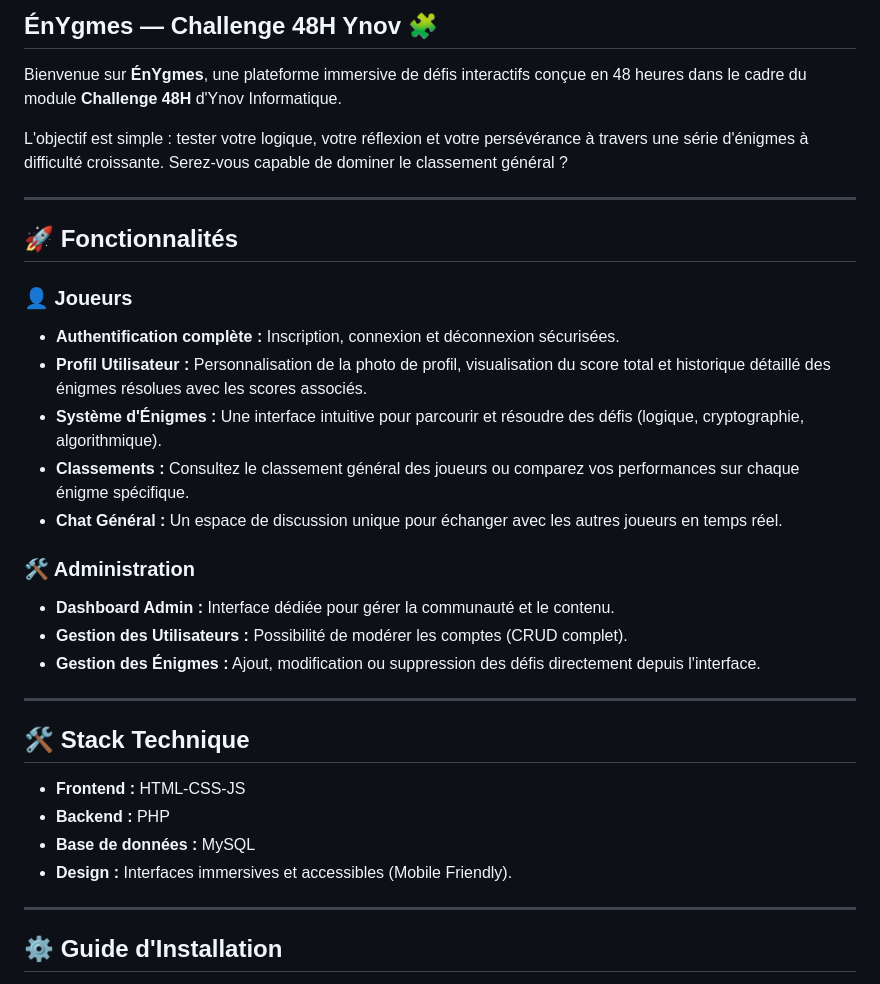
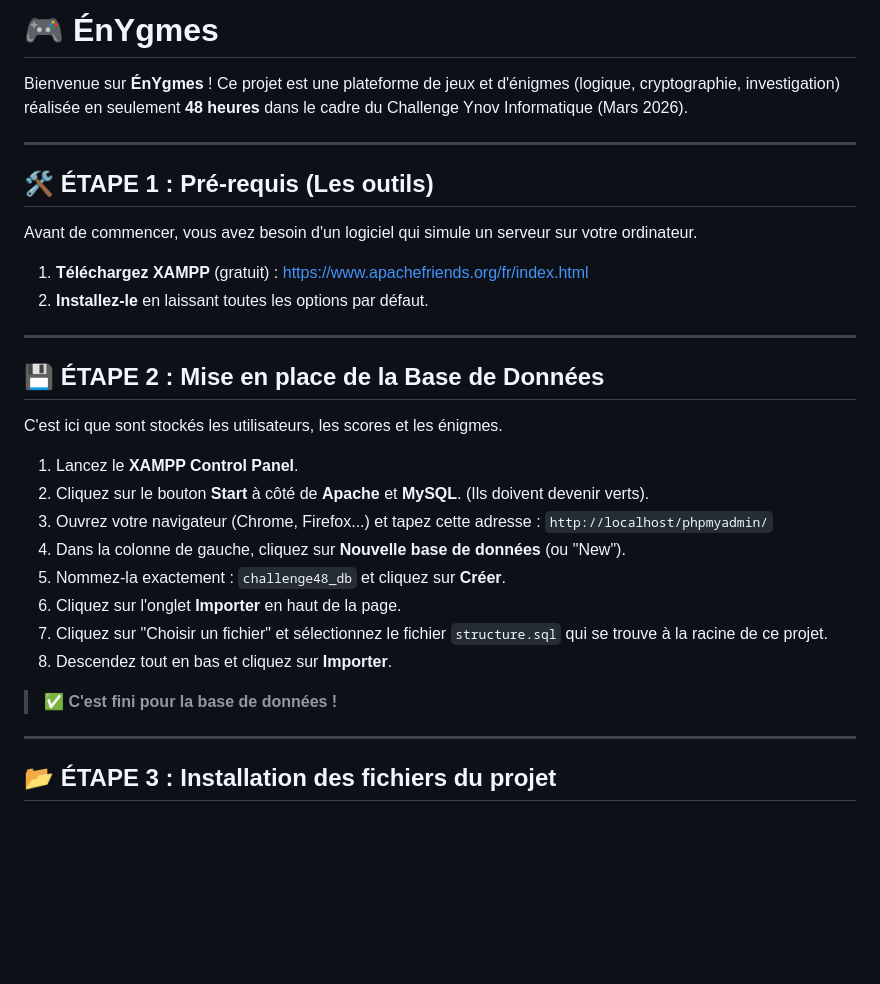
Before and after one commit to LouLFBV/Challenge-48h-2026, a Markdown page: README.md, the part around one of its changes. GitHub-like rendering; blank space fills up the shorter version.

Commit message:
Revise README for clarity and additional details
Updated the README to enhance project description and installation steps.

```diff
--- a/README.md
+++ b/README.md
@@ -1,35 +1,33 @@
-## ÉnYgmes — Challenge 48H Ynov 🧩
+# 🎮 ÉnYgmes
 
-Bienvenue sur **ÉnYgmes**, une plateforme immersive de défis interactifs conçue en 48 heures dans le cadre du module **Challenge 48H** d'Ynov Informatique.
-
-L'objectif est simple : tester votre logique, votre réflexion et votre persévérance à travers une série d'énigmes à difficulté croissante. Serez-vous capable de dominer le classement général ?
+Bienvenue sur **ÉnYgmes** ! Ce projet est une plateforme de jeux et d'énigmes (logique, cryptographie, investigation) réalisée en seulement **48 heures** dans le cadre du Challenge Ynov Informatique (Mars 2026).
 
 ---
 
-## 🚀 Fonctionnalités
+## 🛠️ ÉTAPE 1 : Pré-requis (Les outils)
 
-### 👤 Joueurs
-*   **Authentification complète :** Inscription, connexion et déconnexion sécurisées.
-*   **Profil Utilisateur :** Personnalisation de la photo de profil, visualisation du score total et historique détaillé des énigmes résolues avec les scores associés.
-*   **Système d'Énigmes :** Une interface intuitive pour parcourir et résoudre des défis (logique, cryptographie, algorithmique).
-*   **Classements :** Consultez le classement général des joueurs ou comparez vos performances sur chaque énigme spécifique.
-*   **Chat Général :** Un espace de discussion unique pour échanger avec les autres joueurs en temps réel.
-
-### 🛠️ Administration
-*   **Dashboard Admin :** Interface dédiée pour gérer la communauté et le contenu.
-*   **Gestion des Utilisateurs :** Possibilité de modérer les comptes (CRUD complet).
-*   **Gestion des Énigmes :** Ajout, modification ou suppression des défis directement depuis l'interface.
+Avant de commencer, vous avez besoin d'un logiciel qui simule un serveur sur votre ordinateur.
+1. **Téléchargez XAMPP** (gratuit) : [https://www.apachefriends.org/fr/index.html](https://www.apachefriends.org/fr/index.html)
+2. **Installez-le** en laissant toutes les options par défaut.
 
 ---
 
-## 🛠️ Stack Technique
+## 💾 ÉTAPE 2 : Mise en place de la Base de Données
 
-*   **Frontend :** HTML-CSS-JS
-*   **Backend :** PHP
-*   **Base de données :** MySQL
-*   **Design :** Interfaces immersives et accessibles (Mobile Friendly).
+C'est ici que sont stockés les utilisateurs, les scores et les énigmes.
+
+1. Lancez le **XAMPP Control Panel**.
+2. Cliquez sur le bouton **Start** à côté de **Apache** et **MySQL**. (Ils doivent devenir verts).
+3. Ouvrez votre navigateur (Chrome, Firefox...) et tapez cette adresse : `http://localhost/phpmyadmin/`
+4. Dans la colonne de gauche, cliquez sur **Nouvelle base de données** (ou "New").
+5. Nommez-la exactement : `challenge48_db` et cliquez sur **Créer**.
+6. Cliquez sur l'onglet **Importer** en haut de la page.
+7. Cliquez sur "Choisir un fichier" et sélectionnez le fichier `structure.sql` qui se trouve à la racine de ce projet.
+8. Descendez tout en bas et cliquez sur **Importer**.
+
+> ✅ **C'est fini pour la base de données !**
 
 ---
 
-## ⚙️ Guide d'Installation
+## 📂 ÉTAPE 3 : Installation des fichiers du projet
 
```
Also changed, not shown: other parts of README.md (+47 -93 lines).
